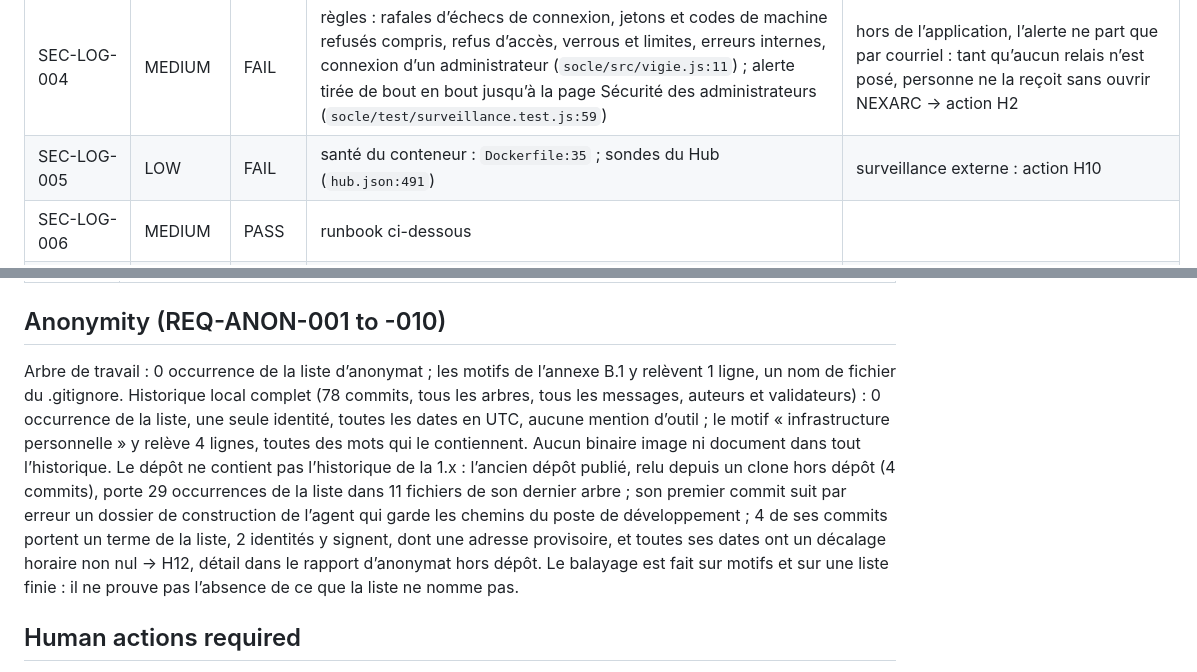
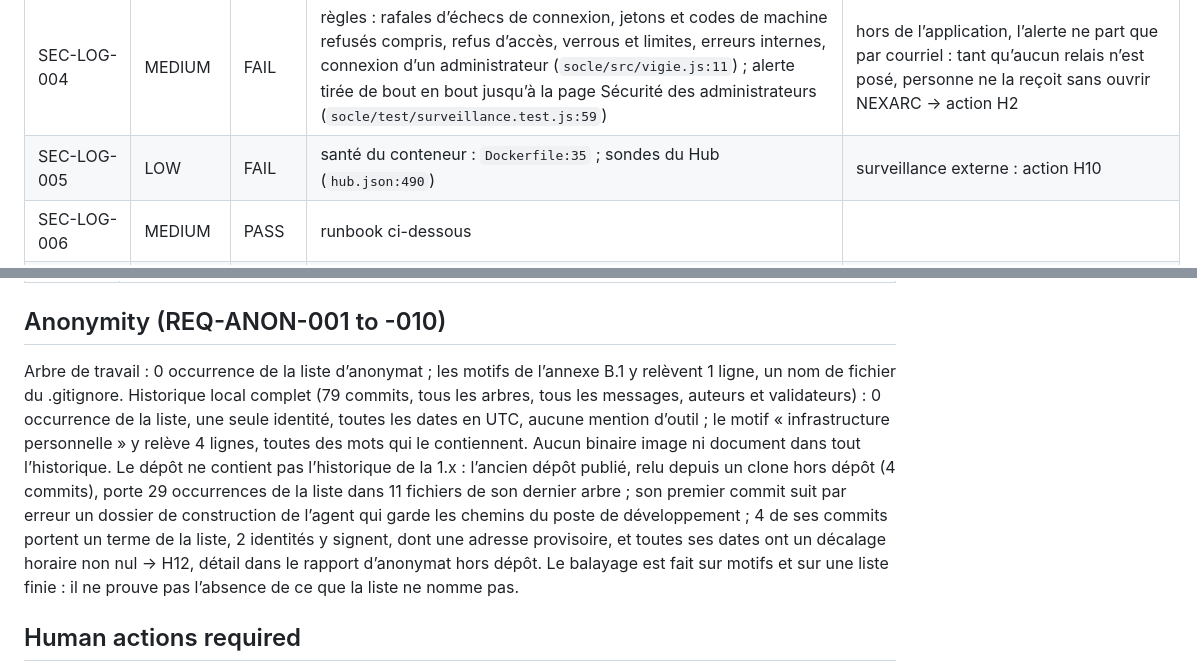
Before and after one commit to codexX64/NexArc, a Markdown page: SECURITY.md, 2 parts joined by grey strips. Drawn GitHub-style.

Commit message:
sécurité : état des 258 contrôles après correction, preuves relues sur l'arbre final

```diff
--- a/SECURITY.md
+++ b/SECURITY.md
@@ -287,7 +287,7 @@ Relevés en lecture seule avant toute correction (« * » : relevés pendant les
 | SEC-LOG-002 | HIGH | PASS | `socle/src/journal.js:10` ; jamais un jeton ni le contenu d’une commande libre au journal (`src/taches.js:43`) |  |
 | SEC-LOG-003 | MEDIUM | FAIL | sortie standard conservée par Docker, hors de portée du service : `deploy/compose.hub.yml:31` | collecteur central hors hôte : action H11 |
 | SEC-LOG-004 | MEDIUM | FAIL | règles : rafales d’échecs de connexion, jetons et codes de machine refusés compris, refus d’accès, verrous et limites, erreurs internes, connexion d’un administrateur (`socle/src/vigie.js:11`) ; alerte tirée de bout en bout jusqu’à la page Sécurité des administrateurs (`socle/test/surveillance.test.js:59`) | hors de l’application, l’alerte ne part que par courriel : tant qu’aucun relais n’est posé, personne ne la reçoit sans ouvrir NEXARC → action H2 |
-| SEC-LOG-005 | LOW | FAIL | santé du conteneur : `Dockerfile:35` ; sondes du Hub (`hub.json:491`) | surveillance externe : action H10 |
+| SEC-LOG-005 | LOW | FAIL | santé du conteneur : `Dockerfile:35` ; sondes du Hub (`hub.json:490`) | surveillance externe : action H10 |
 | SEC-LOG-006 | MEDIUM | PASS | runbook ci-dessous |  |
 | SEC-LOG-007 | HIGH | PASS | sessions : fermeture globale `socle/src/portail.js:445` ; jetons d’agents : révocation d’un poste ou de tout le parc (`src/cli.js:60`) ; jeton du Hub et commande libre coupés au redéploiement ; SOCLE_CLE tournée sans réinscription ; chaque procédure écrite dans le runbook ci-dessous | joué de bout en bout le 2026-09-30 : `outils/exercice-incident.mjs:99` (23 vérifications), `outils/exercice-rotation.mjs:1` (24) |
 | SEC-PRIV-001 | MEDIUM | PASS | `web/confidentialite.txt:7` avec durées ; purges automatiques : `src/alertes.js:114`, `src/agents.js:29`, `socle/src/comptes.js:900` |  |
@@ -385,7 +385,7 @@ Relevés en lecture seule avant toute correction (« * » : relevés pendant les
 | SEC-TEST-008 | ni argent, ni santé, ni large public : service auto-hébergé pour quelques comptes invités ; `grep -rniE "stripe\|paypal\|checkout\|invoice\|payout\|refund" src web/*.js socle/src socle/web/*.js agent` → 0 : aucun paiement |
 
 ## Anonymity (REQ-ANON-001 to -010)
-Arbre de travail : 0 occurrence de la liste d’anonymat ; les motifs de l’annexe B.1 y relèvent 1 ligne, un nom de fichier du .gitignore. Historique local complet (78 commits, tous les arbres, tous les messages, auteurs et validateurs) : 0 occurrence de la liste, une seule identité, toutes les dates en UTC, aucune mention d’outil ; le motif « infrastructure personnelle » y relève 4 lignes, toutes des mots qui le contiennent. Aucun binaire image ni document dans tout l’historique. Le dépôt ne contient pas l’historique de la 1.x : l’ancien dépôt publié, relu depuis un clone hors dépôt (4 commits), porte 29 occurrences de la liste dans 11 fichiers de son dernier arbre ; son premier commit suit par erreur un dossier de construction de l’agent qui garde les chemins du poste de développement ; 4 de ses commits portent un terme de la liste, 2 identités y signent, dont une adresse provisoire, et toutes ses dates ont un décalage horaire non nul → H12, détail dans le rapport d’anonymat hors dépôt. Le balayage est fait sur motifs et sur une liste finie : il ne prouve pas l’absence de ce que la liste ne nomme pas.
+Arbre de travail : 0 occurrence de la liste d’anonymat ; les motifs de l’annexe B.1 y relèvent 1 ligne, un nom de fichier du .gitignore. Historique local complet (79 commits, tous les arbres, tous les messages, auteurs et validateurs) : 0 occurrence de la liste, une seule identité, toutes les dates en UTC, aucune mention d’outil ; le motif « infrastructure personnelle » y relève 4 lignes, toutes des mots qui le contiennent. Aucun binaire image ni document dans tout l’historique. Le dépôt ne contient pas l’historique de la 1.x : l’ancien dépôt publié, relu depuis un clone hors dépôt (4 commits), porte 29 occurrences de la liste dans 11 fichiers de son dernier arbre ; son premier commit suit par erreur un dossier de construction de l’agent qui garde les chemins du poste de développement ; 4 de ses commits portent un terme de la liste, 2 identités y signent, dont une adresse provisoire, et toutes ses dates ont un décalage horaire non nul → H12, détail dans le rapport d’anonymat hors dépôt. Le balayage est fait sur motifs et sur une liste finie : il ne prouve pas l’absence de ce que la liste ne nomme pas.
 
 ## Human actions required
 Ce qu’aucun agent ne peut faire à la place de l’exploitant. Cette liste bloque la mise en production tant qu’elle n’est pas vide.
```
